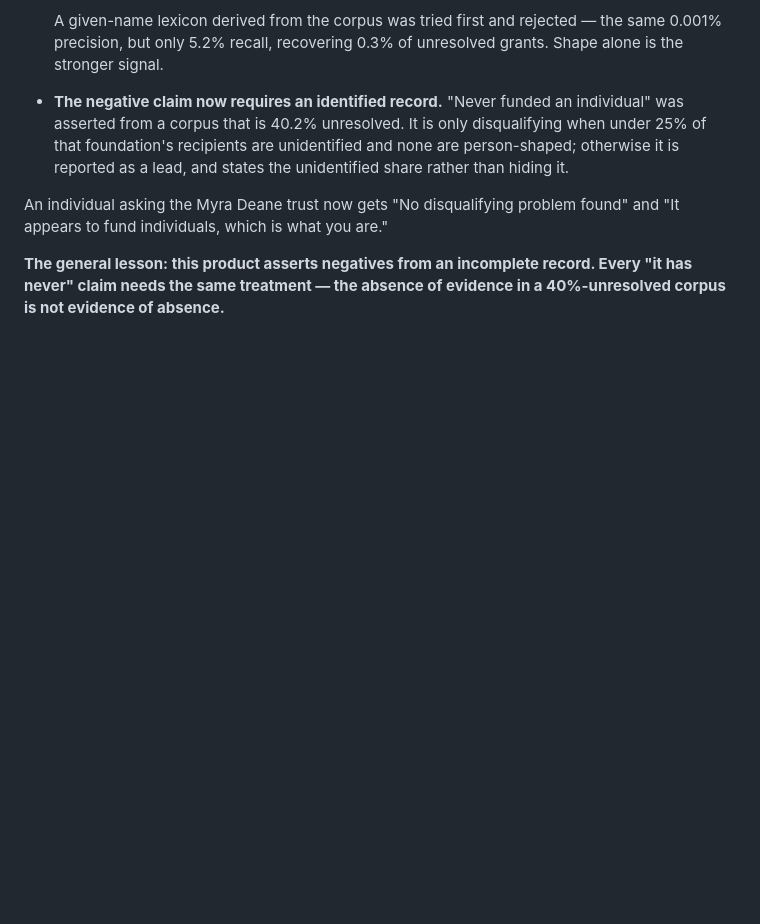
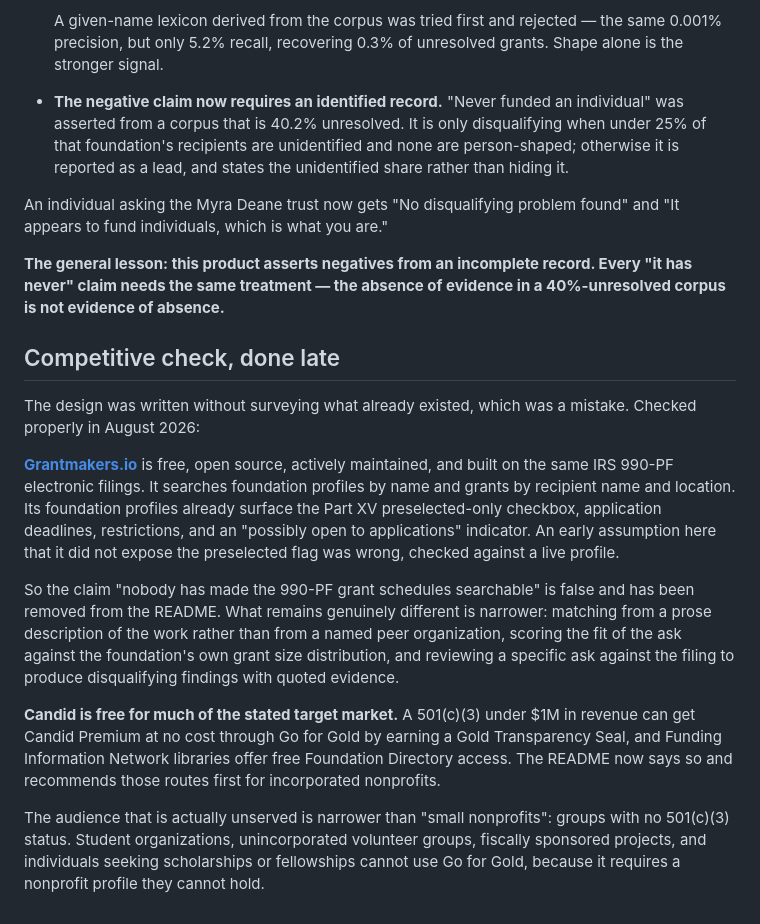
Before and after one commit to jbtk-cell/smallgrants, a Markdown page: docs/validation.md, the part around the change. Rendered like a GitHub page; blank space fills up the shorter version.

```diff
--- a/docs/validation.md
+++ b/docs/validation.md
@@ -270,3 +270,34 @@ found" and "It appears to fund individuals, which is what you are."
 **The general lesson: this product asserts negatives from an incomplete record.
 Every "it has never" claim needs the same treatment — the absence of evidence in
 a 40%-unresolved corpus is not evidence of absence.**
+
+## Competitive check, done late
+
+The design was written without surveying what already existed, which was a
+mistake. Checked properly in August 2026:
+
+**[Grantmakers.io](https://www.grantmakers.io/)** is free, open source, actively
+maintained, and built on the same IRS 990-PF electronic filings. It searches
+foundation profiles by name and grants by recipient name and location. Its
+foundation profiles already surface the Part XV preselected-only checkbox,
+application deadlines, restrictions, and an "possibly open to applications"
+indicator. An early assumption here that it did not expose the preselected flag
+was wrong, checked against a live profile.
+
+So the claim "nobody has made the 990-PF grant schedules searchable" is false and
+has been removed from the README. What remains genuinely different is narrower:
+matching from a prose description of the work rather than from a named peer
+organization, scoring the fit of the ask against the foundation's own grant size
+distribution, and reviewing a specific ask against the filing to produce
+disqualifying findings with quoted evidence.
+
+**Candid is free for much of the stated target market.** A 501(c)(3) under $1M in
+revenue can get Candid Premium at no cost through Go for Gold by earning a Gold
+Transparency Seal, and Funding Information Network libraries offer free Foundation
+Directory access. The README now says so and recommends those routes first for
+incorporated nonprofits.
+
+The audience that is actually unserved is narrower than "small nonprofits": groups
+with no 501(c)(3) status. Student organizations, unincorporated volunteer groups,
+fiscally sponsored projects, and individuals seeking scholarships or fellowships
+cannot use Go for Gold, because it requires a nonprofit profile they cannot hold.
```
Also changed, not shown: README.md (+47 -6 lines).
